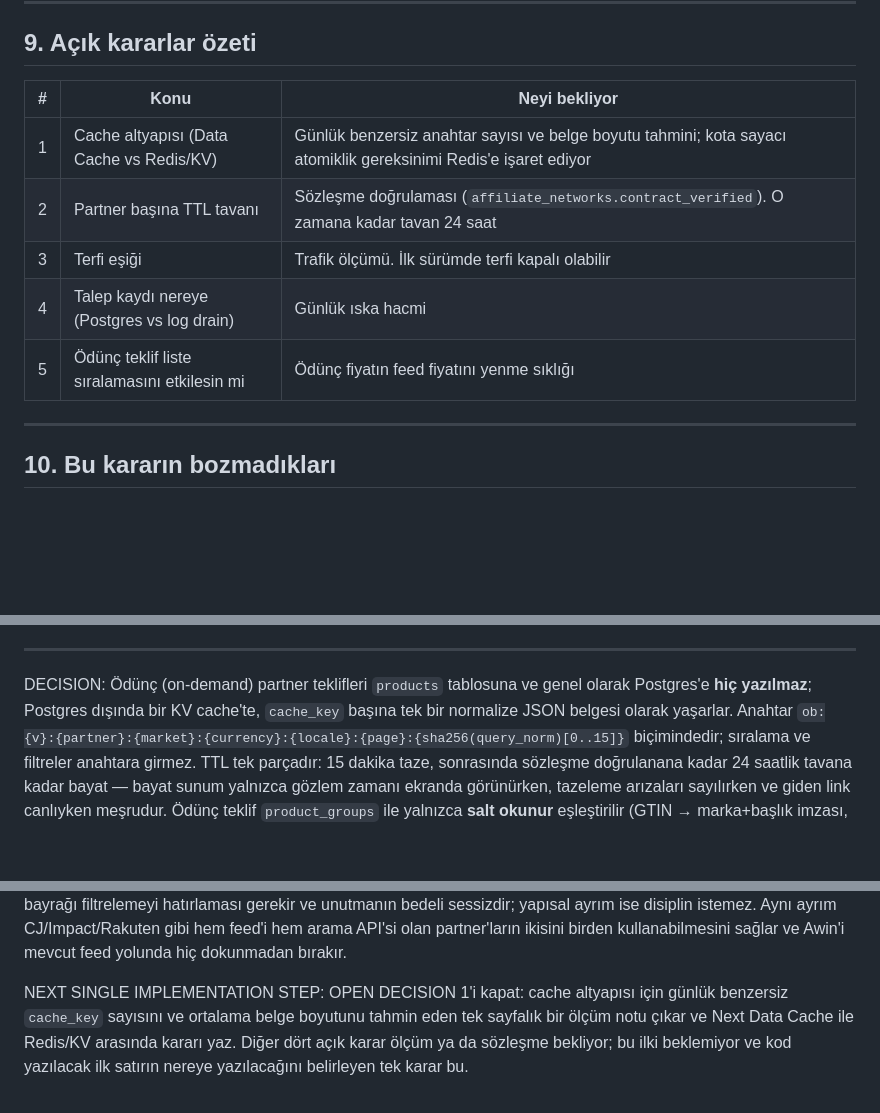
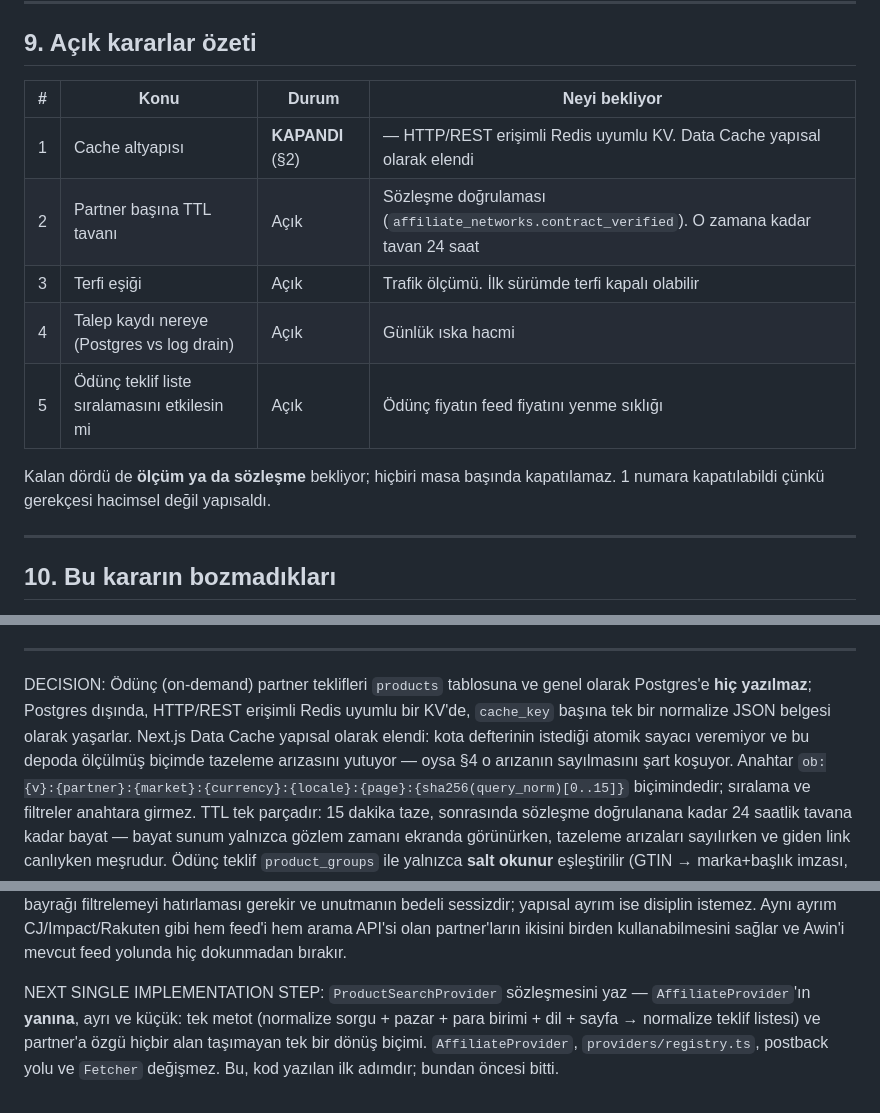
Before and after one commit to gokturkalazdaghan-dot/ohaaaa, a Markdown page: docs/odunc-teklif-karari.md, 3 parts joined by grey strips. GitHub-like rendering; blank space fills up the shorter version.

```diff
--- a/docs/odunc-teklif-karari.md
+++ b/docs/odunc-teklif-karari.md
@@ -395,13 +444,16 @@ Gereksiz soyutlamadan kaçınmak için, bu kararın **içermediği** şeyler:
 
 ## 9. Açık kararlar özeti
 
-| # | Konu | Neyi bekliyor |
-|---|---|---|
-| 1 | Cache altyapısı (Data Cache vs Redis/KV) | Günlük benzersiz anahtar sayısı ve belge boyutu tahmini; kota sayacı atomiklik gereksinimi Redis'e işaret ediyor |
-| 2 | Partner başına TTL tavanı | Sözleşme doğrulaması (`affiliate_networks.contract_verified`). O zamana kadar tavan 24 saat |
-| 3 | Terfi eşiği | Trafik ölçümü. İlk sürümde terfi kapalı olabilir |
-| 4 | Talep kaydı nereye (Postgres vs log drain) | Günlük ıska hacmi |
-| 5 | Ödünç teklif liste sıralamasını etkilesin mi | Ödünç fiyatın feed fiyatını yenme sıklığı |
+| # | Konu | Durum | Neyi bekliyor |
+|---|---|---|---|
+| 1 | Cache altyapısı | **KAPANDI** (§2) | — HTTP/REST erişimli Redis uyumlu KV. Data Cache yapısal olarak elendi |
+| 2 | Partner başına TTL tavanı | Açık | Sözleşme doğrulaması (`affiliate_networks.contract_verified`). O zamana kadar tavan 24 saat |
+| 3 | Terfi eşiği | Açık | Trafik ölçümü. İlk sürümde terfi kapalı olabilir |
+| 4 | Talep kaydı nereye (Postgres vs log drain) | Açık | Günlük ıska hacmi |
+| 5 | Ödünç teklif liste sıralamasını etkilesin mi | Açık | Ödünç fiyatın feed fiyatını yenme sıklığı |
+
+Kalan dördü de **ölçüm ya da sözleşme** bekliyor; hiçbiri masa başında
+kapatılamaz. 1 numara kapatılabildi çünkü gerekçesi hacimsel değil yapısaldı.
 
 ---
 
@@ -423,8 +475,11 @@ Doğrulanabilir liste — hiçbiri bu belgeden etkilenmez:
 
 DECISION:
 Ödünç (on-demand) partner teklifleri `products` tablosuna ve genel olarak
-Postgres'e **hiç yazılmaz**; Postgres dışında bir KV cache'te, `cache_key`
-başına tek bir normalize JSON belgesi olarak yaşarlar. Anahtar
+Postgres'e **hiç yazılmaz**; Postgres dışında, HTTP/REST erişimli Redis
+uyumlu bir KV'de, `cache_key` başına tek bir normalize JSON belgesi olarak
+yaşarlar. Next.js Data Cache yapısal olarak elendi: kota defterinin istediği
+atomik sayacı veremiyor ve bu depoda ölçülmüş biçimde tazeleme arızasını
+yutuyor — oysa §4 o arızanın sayılmasını şart koşuyor. Anahtar
 `ob:{v}:{partner}:{market}:{currency}:{locale}:{page}:{sha256(query_norm)[0..15]}`
 biçimindedir; sıralama ve filtreler anahtara girmez. TTL tek parçadır:
 15 dakika taze, sonrasında sözleşme doğrulanana kadar 24 saatlik tavana
@@ -452,8 +507,8 @@ feed'i hem arama API'si olan partner'ların ikisini birden kullanabilmesini
 sağlar ve Awin'i mevcut feed yolunda hiç dokunmadan bırakır.
 
 NEXT SINGLE IMPLEMENTATION STEP:
-OPEN DECISION 1'i kapat: cache altyapısı için günlük benzersiz `cache_key`
-sayısını ve ortalama belge boyutunu tahmin eden tek sayfalık bir ölçüm notu
-çıkar ve Next Data Cache ile Redis/KV arasında kararı yaz. Diğer dört açık
-karar ölçüm ya da sözleşme bekliyor; bu ilki beklemiyor ve kod yazılacak ilk
-satırın nereye yazılacağını belirleyen tek karar bu.
+`ProductSearchProvider` sözleşmesini yaz — `AffiliateProvider`'ın **yanına**,
+ayrı ve küçük: tek metot (normalize sorgu + pazar + para birimi + dil + sayfa
+→ normalize teklif listesi) ve partner'a özgü hiçbir alan taşımayan tek bir
+dönüş biçimi. `AffiliateProvider`, `providers/registry.ts`, postback yolu ve
+`Fetcher` değişmez. Bu, kod yazılan ilk adımdır; bundan öncesi bitti.
```
Also changed, not shown: other parts of docs/odunc-teklif-karari.md (+58 -9 lines).
